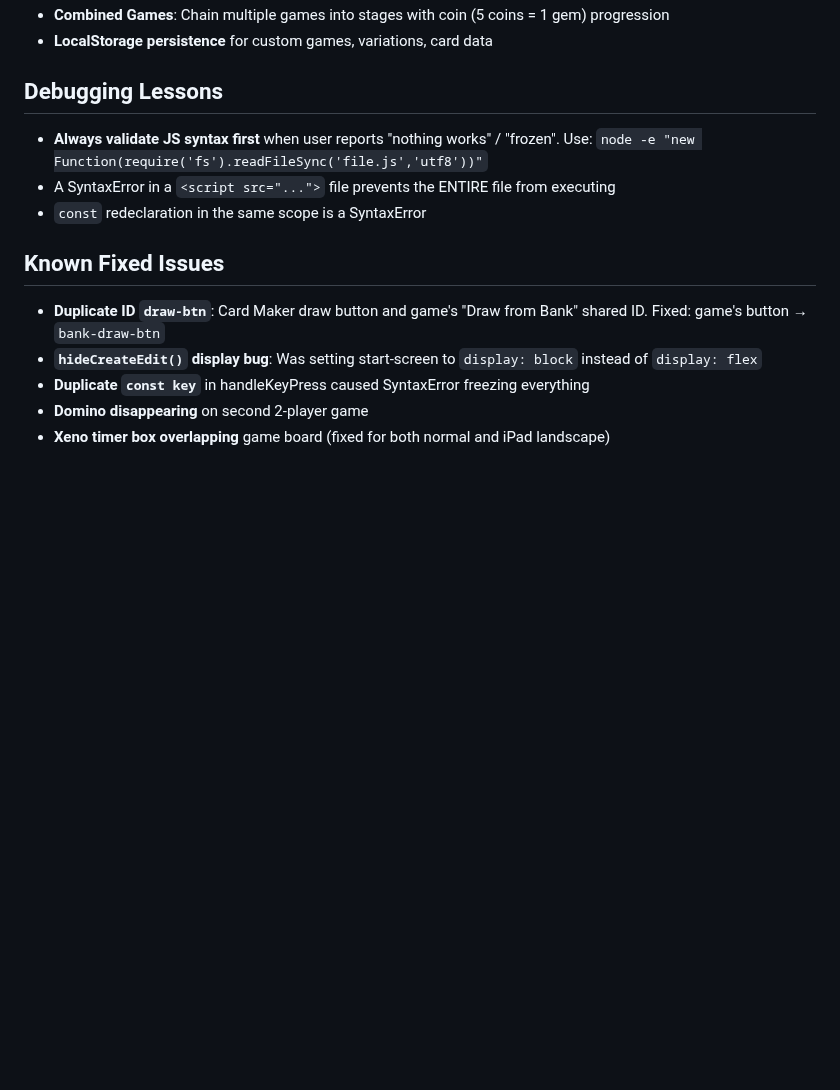
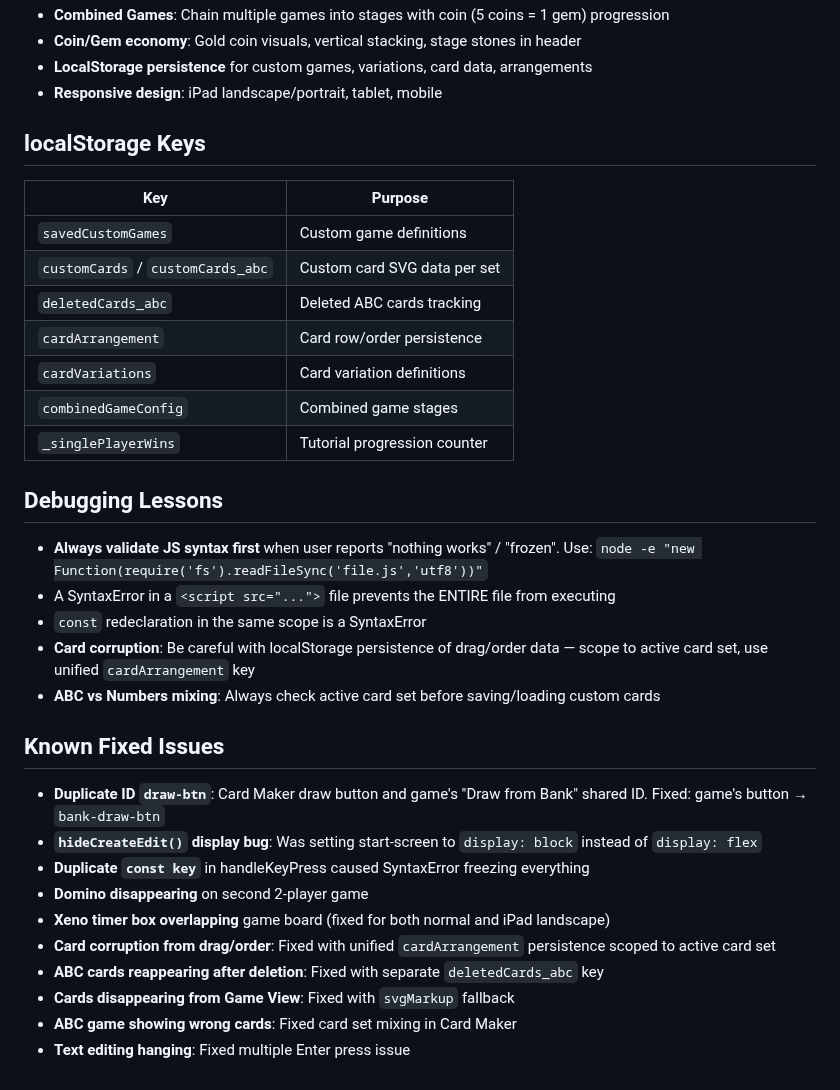
Before and after one commit to vkofman56/Vica_Domino, a Markdown page: docs/MEMORY.md, the part around one of its changes. Rendered like a GitHub page; blank space fills up the shorter version.

```diff
--- a/docs/MEMORY.md
+++ b/docs/MEMORY.md
@@ -37,10 +48,25 @@
 - **Combined Games**: Chain multiple games into stages with coin (5 coins = 1 gem) progression
-- **LocalStorage persistence** for custom games, variations, card data
+- **Coin/Gem economy**: Gold coin visuals, vertical stacking, stage stones in header
+- **LocalStorage persistence** for custom games, variations, card data, arrangements
+- **Responsive design**: iPad landscape/portrait, tablet, mobile
+
+## localStorage Keys
+| Key | Purpose |
+|-----|---------|
+| `savedCustomGames` | Custom game definitions |
+| `customCards` / `customCards_abc` | Custom card SVG data per set |
+| `deletedCards_abc` | Deleted ABC cards tracking |
+| `cardArrangement` | Card row/order persistence |
+| `cardVariations` | Card variation definitions |
+| `combinedGameConfig` | Combined game stages |
+| `_singlePlayerWins` | Tutorial progression counter |
 
 ## Debugging Lessons
 - **Always validate JS syntax first** when user reports "nothing works" / "frozen". Use: `node -e "new Function(require('fs').readFileSync('file.js','utf8'))"`
 - A SyntaxError in a `<script src="...">` file prevents the ENTIRE file from executing
 - `const` redeclaration in the same scope is a SyntaxError
+- **Card corruption**: Be careful with localStorage persistence of drag/order data — scope to active card set, use unified `cardArrangement` key
+- **ABC vs Numbers mixing**: Always check active card set before saving/loading custom cards
 
 ## Known Fixed Issues
 - **Duplicate ID `draw-btn`**: Card Maker draw button and game's "Draw from Bank" shared ID. Fixed: game's button → `bank-draw-btn`
@@ -48,3 +74,8 @@
 - **Duplicate `const key`** in handleKeyPress caused SyntaxError freezing everything
 - **Domino disappearing** on second 2-player game
 - **Xeno timer box overlapping** game board (fixed for both normal and iPad landscape)
+- **Card corruption from drag/order**: Fixed with unified `cardArrangement` persistence scoped to active card set
+- **ABC cards reappearing after deletion**: Fixed with separate `deletedCards_abc` key
+- **Cards disappearing from Game View**: Fixed with `svgMarkup` fallback
+- **ABC game showing wrong cards**: Fixed card set mixing in Card Maker
+- **Text editing hanging**: Fixed multiple Enter press issue
```
Also changed, not shown: other parts of docs/MEMORY.md (+22 -11 lines), docs/STATUS_NOTES.md (added, +287 -0 lines).
